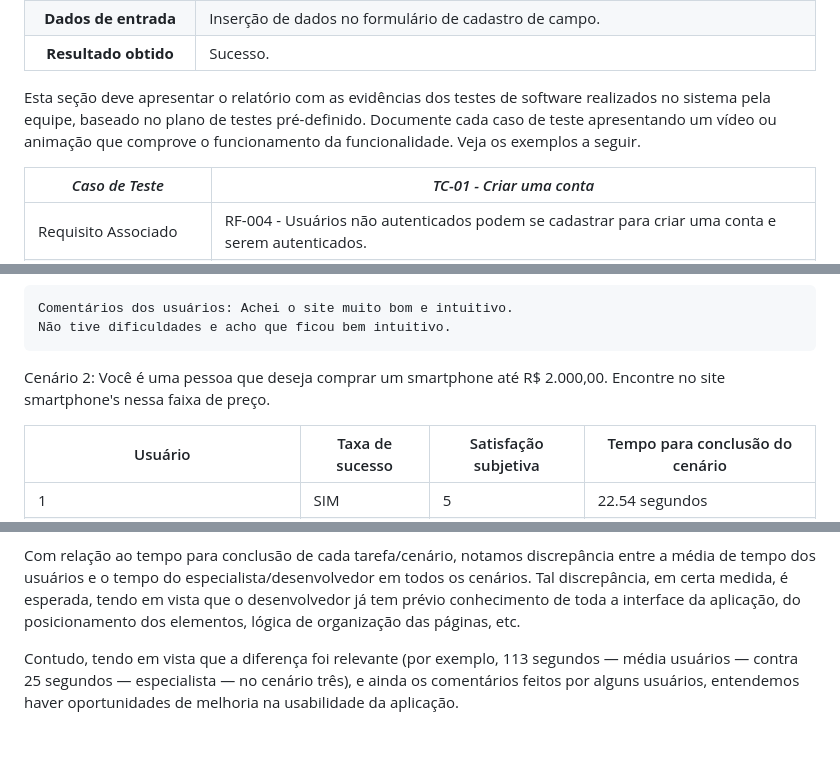
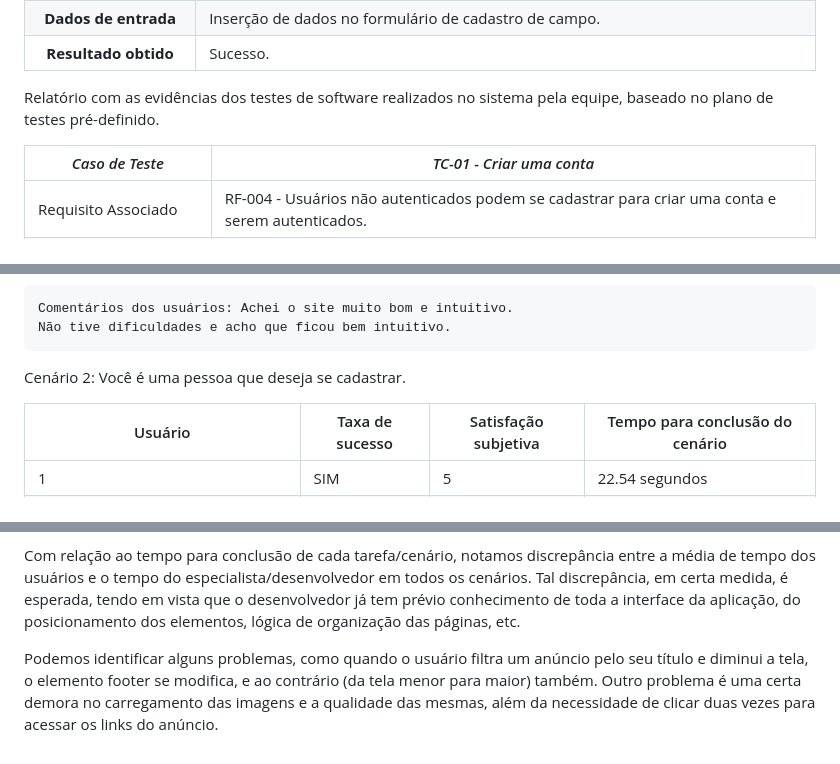
Before and after one commit to ICEI-PUC-Minas-PMV-SI/pmv-si-2023-1-e1-proj-web-t3-campos_de_futebol, a Markdown page: docs/tests.md, 3 parts joined by grey strips. Drawn GitHub-style.

```diff
--- a/docs/tests.md
+++ b/docs/tests.md
@@ -58,7 +49,7 @@ Preencha a tabela com o plano dos testes. Para cada Caso de Teste (CT), associe
 **Resultado obtido** | Sucesso.
 
 
-Esta seção deve apresentar o relatório com as evidências dos testes de software realizados no sistema pela equipe, baseado no plano de testes pré-definido. Documente cada caso de teste apresentando um vídeo ou animação que comprove o funcionamento da funcionalidade. Veja os exemplos a seguir.
+Relatório com as evidências dos testes de software realizados no sistema pela equipe, baseado no plano de testes pré-definido.
 
 |*Caso de Teste*                                 |*TC-01 - Criar uma conta*                                         |
 |---|---|
@@ -150,7 +136,7 @@ Cenário 1: Você é uma pessoa que deseja comprar um iphone. Encontre no site u
 
 
 
-Cenário 2: Você é uma pessoa que deseja comprar um smartphone até R$ 2.000,00. Encontre no site smartphone's nessa faixa de preço.
+Cenário 2: Você é uma pessoa que deseja se cadastrar.
 
 | Usuário | Taxa de sucesso | Satisfação subjetiva | Tempo para conclusão do cenário |
 |---------|-----------------|----------------------|---------------------------------|
@@ -206,4 +192,4 @@ Além disso, a aplicação obteve também uma elevada satisfação subjetiva dos
 
 Com relação ao tempo para conclusão de cada tarefa/cenário, notamos discrepância entre a média de tempo dos usuários e o tempo do especialista/desenvolvedor em todos os cenários. Tal discrepância, em certa medida, é esperada, tendo em vista que o desenvolvedor já tem prévio conhecimento de toda a interface da aplicação, do posicionamento dos elementos, lógica de organização das páginas, etc.
 
-Contudo, tendo em vista que a diferença foi relevante (por exemplo, 113 segundos — média usuários — contra 25 segundos — especialista — no cenário três), e ainda os comentários feitos por alguns usuários, entendemos haver oportunidades de melhoria na usabilidade da aplicação.
+Podemos identificar alguns problemas, como quando o usuário filtra um anúncio pelo seu título e diminui a tela, o elemento footer se modifica, e ao contrário (da tela menor para maior) também. Outro problema é uma certa demora no carregamento das imagens e a qualidade das mesmas, além da necessidade de clicar duas vezes para acessar os links do anúncio.
```
Also changed, not shown: other parts of docs/tests.md (+4 -18 lines).
